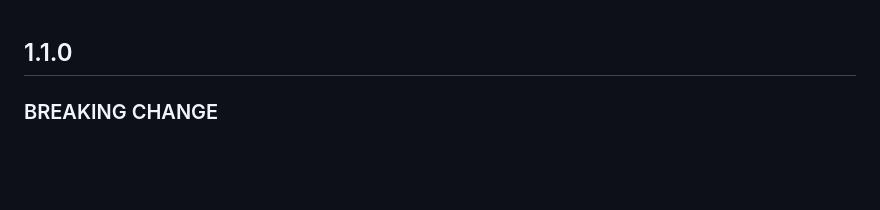
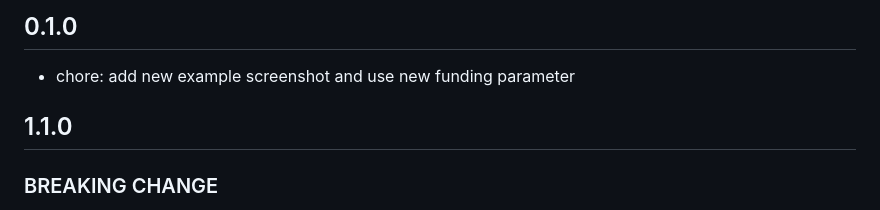
Before and after one commit to gonzalogauto/mpcheckout, a Markdown page: CHANGELOG.md, the part around the change. Drawn GitHub-style; blank space fills up the shorter version.

```diff
--- a/CHANGELOG.md
+++ b/CHANGELOG.md
@@ -1,3 +1,5 @@
+## 0.1.0
+- chore: add new example screenshot and use new funding parameter
 ## 1.1.0
 
 ### BREAKING CHANGE
```
Also changed, not shown: README.md (+1 -61 lines), mpcheckout-example.png (added), 1 other file.
